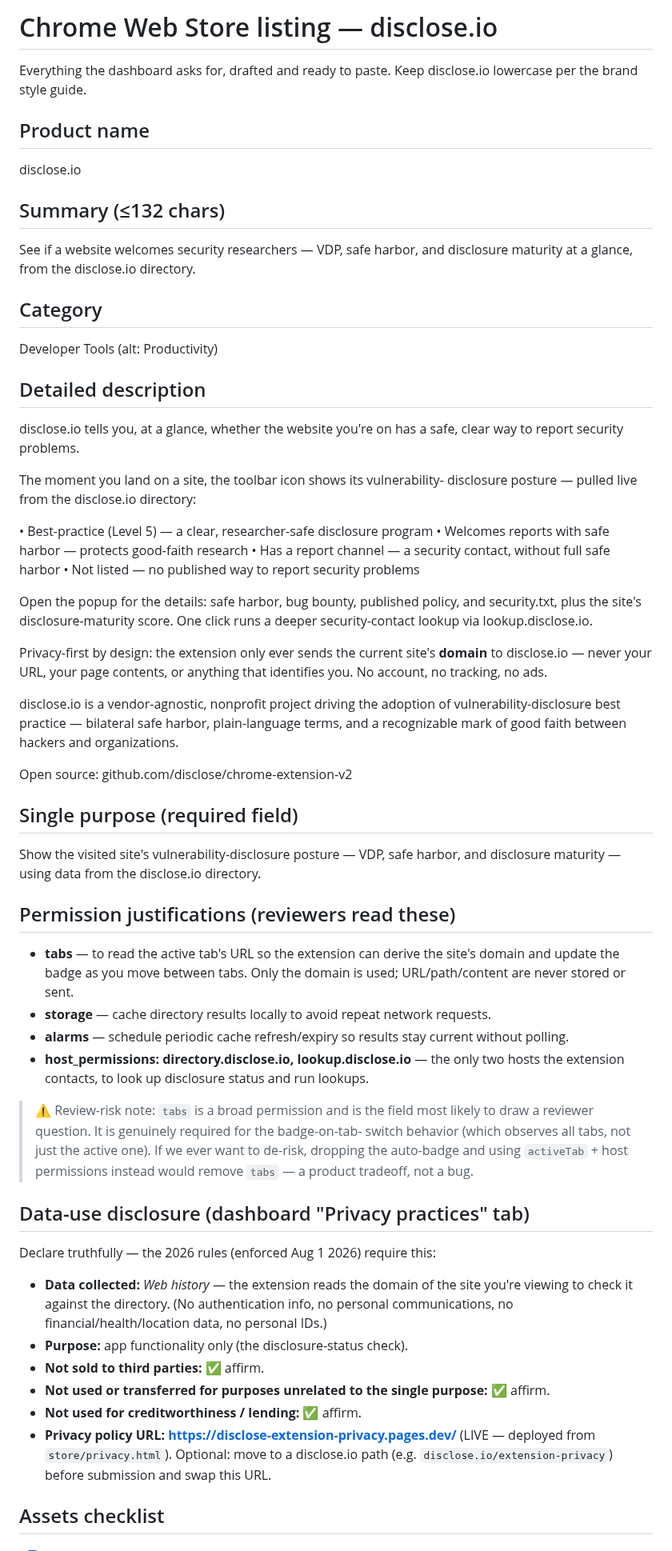
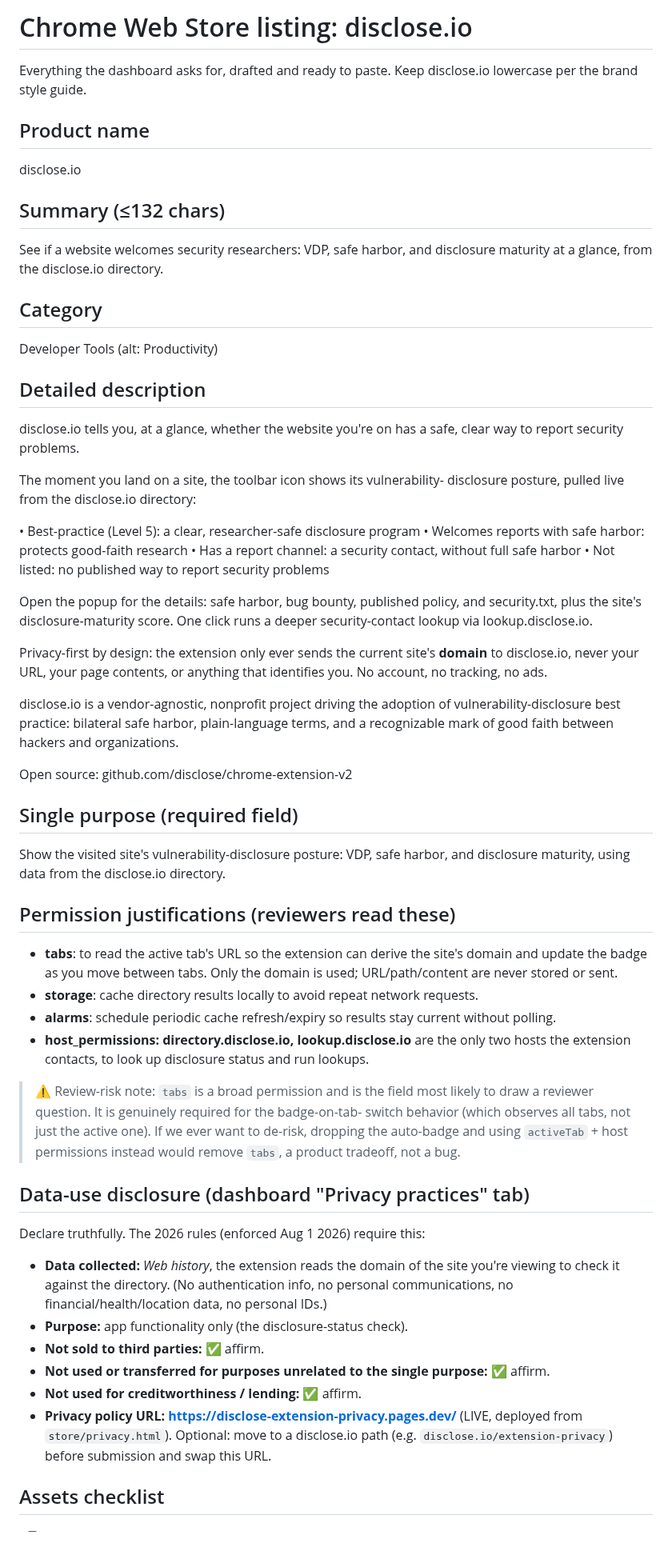
Before and after one commit to disclose/chrome-extension-v2, a Markdown page: store/LISTING.md, the part around one of its changes. Shown at 80% size. GitHub-like rendering.

```diff
--- a/store/LISTING.md
+++ b/store/LISTING.md
@@ -1,4 +1,4 @@
-# Chrome Web Store listing — disclose.io
+# Chrome Web Store listing: disclose.io
 
 Everything the dashboard asks for, drafted and ready to paste. Keep disclose.io
 lowercase per the brand style guide.
@@ -7,7 +7,7 @@ lowercase per the brand style guide.
 disclose.io
 
 ## Summary (≤132 chars)
-See if a website welcomes security researchers — VDP, safe harbor, and disclosure maturity at a glance, from the disclose.io directory.
+See if a website welcomes security researchers: VDP, safe harbor, and disclosure maturity at a glance, from the disclose.io directory.
 
 ## Category
 Developer Tools (alt: Productivity)
@@ -17,58 +17,57 @@ disclose.io tells you, at a glance, whether the website you're on has a safe,
 clear way to report security problems.
 
 The moment you land on a site, the toolbar icon shows its vulnerability-
-disclosure posture — pulled live from the disclose.io directory:
+disclosure posture, pulled live from the disclose.io directory:
 
-• Best-practice (Level 5) — a clear, researcher-safe disclosure program
-• Welcomes reports with safe harbor — protects good-faith research
-• Has a report channel — a security contact, without full safe harbor
-• Not listed — no published way to report security problems
+• Best-practice (Level 5): a clear, researcher-safe disclosure program
+• Welcomes reports with safe harbor: protects good-faith research
+• Has a report channel: a security contact, without full safe harbor
+• Not listed: no published way to report security problems
 
 Open the popup for the details: safe harbor, bug bounty, published policy, and
 security.txt, plus the site's disclosure-maturity score. One click runs a deeper
 security-contact lookup via lookup.disclose.io.
 
 Privacy-first by design: the extension only ever sends the current site's
-**domain** to disclose.io — never your URL, your page contents, or anything that
+**domain** to disclose.io, never your URL, your page contents, or anything that
 identifies you. No account, no tracking, no ads.
 
 disclose.io is a vendor-agnostic, nonprofit project driving the adoption of
-vulnerability-disclosure best practice — bilateral safe harbor, plain-language
+vulnerability-disclosure best practice: bilateral safe harbor, plain-language
 terms, and a recognizable mark of good faith between hackers and organizations.
 
 Open source: github.com/disclose/chrome-extension-v2
 
 ## Single purpose (required field)
-Show the visited site's vulnerability-disclosure posture — VDP, safe harbor, and
-disclosure maturity — using data from the disclose.io directory.
+Show the visited site's vulnerability-disclosure posture: VDP, safe harbor, and
+disclosure maturity, using data from the disclose.io directory.
 
 ## Permission justifications (reviewers read these)
-- **tabs** — to read the active tab's URL so the extension can derive the site's
+- **tabs**: to read the active tab's URL so the extension can derive the site's
   domain and update the badge as you move between tabs. Only the domain is used;
   URL/path/content are never stored or sent.
-- **storage** — cache directory results locally to avoid repeat network requests.
-- **alarms** — schedule periodic cache refresh/expiry so results stay current
+- **storage**: cache directory results locally to avoid repeat network requests.
+- **alarms**: schedule periodic cache refresh/expiry so results stay current
   without polling.
-- **host_permissions: directory.disclose.io, lookup.disclose.io** — the only two
+- **host_permissions: directory.disclose.io, lookup.disclose.io** are the only two
   hosts the extension contacts, to look up disclosure status and run lookups.
 
 > ⚠️ Review-risk note: `tabs` is a broad permission and is the field most likely
 > to draw a reviewer question. It is genuinely required for the badge-on-tab-
 > switch behavior (which observes all tabs, not just the active one). If we ever
 > want to de-risk, dropping the auto-badge and using `activeTab` + host
-> permissions instead would remove `tabs` — a product tradeoff, not a bug.
+> permissions instead would remove `tabs`, a product tradeoff, not a bug.
 
 ## Data-use disclosure (dashboard "Privacy practices" tab)
-Declare truthfully — the 2026 rules (enforced Aug 1 2026) require this:
-- **Data collected:** *Web history* — the extension reads the domain of the site
+Declare truthfully. The 2026 rules (enforced Aug 1 2026) require this:
+- **Data collected:** *Web history*, the extension reads the domain of the site
   you're viewing to check it against the directory. (No authentication info, no
   personal communications, no financial/health/location data, no personal IDs.)
 - **Purpose:** app functionality only (the disclosure-status check).
 - **Not sold to third parties:** ✅ affirm.
 - **Not used or transferred for purposes unrelated to the single purpose:** ✅ affirm.
 - **Not used for creditworthiness / lending:** ✅ affirm.
-- **Privacy policy URL:** **https://disclose-extension-privacy.pages.dev/** (LIVE
-  — deployed from `store/privacy.html`). Optional: move to a disclose.io path
+- **Privacy policy URL:** **https://disclose-extension-privacy.pages.dev/** (LIVE, deployed from `store/privacy.html`). Optional: move to a disclose.io path
   (e.g. `disclose.io/extension-privacy`) before submission and swap this URL.
 
 ## Assets checklist
```
Also changed, not shown: other parts of store/LISTING.md (+4 -4 lines), README.md (+21 -21 lines), docs/screenshots/popup-level5.png, docs/screenshots/popup-none.png, docs/screenshots/popup-retaliation.png, docs/screenshots/popup-safe-harbor.png, docs/screenshots/popup-vdp.png, 3 other files.
